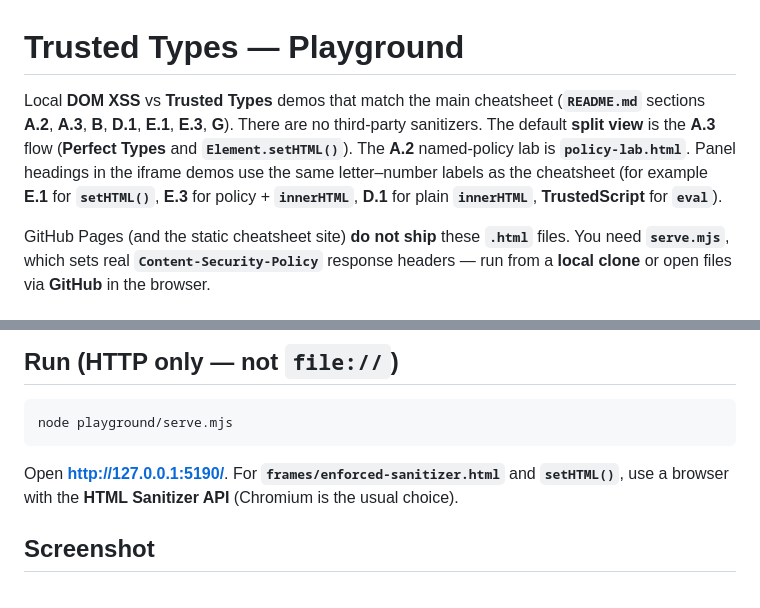
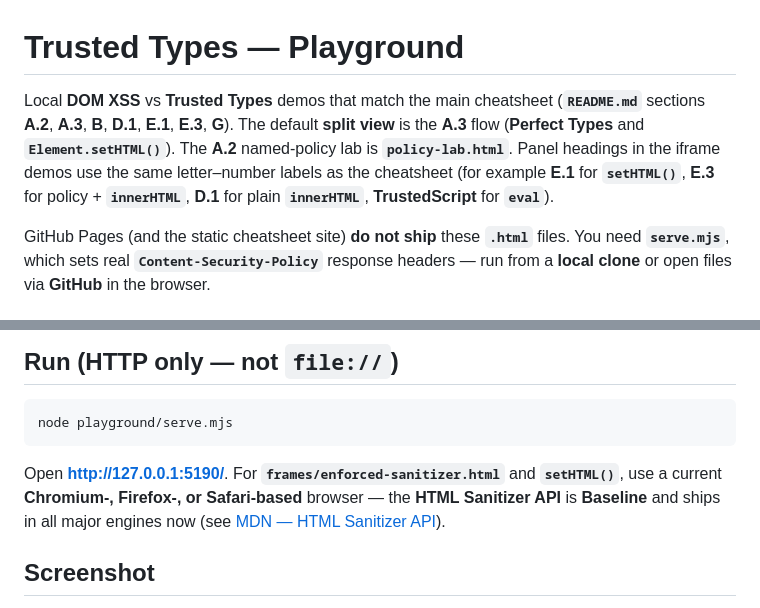
Before and after one commit to JavanXD/TrustedTypes-Cheatsheet, a Markdown page: playground/README.md, 2 parts joined by grey strips. Rendered like a GitHub page.

````diff
--- a/playground/README.md
+++ b/playground/README.md
@@ -1,6 +1,6 @@
 # Trusted Types — Playground
 
-Local **DOM XSS** vs **Trusted Types** demos that match the main cheatsheet (**`README.md`** sections **A.2**, **A.3**, **B**, **D.1**, **E.1**, **E.3**, **G**). There are no third-party sanitizers. The default **split view** is the **A.3** flow (**Perfect Types** and **`Element.setHTML()`**). The **A.2** named-policy lab is **`policy-lab.html`**. Panel headings in the iframe demos use the same letter–number labels as the cheatsheet (for example **E.1** for **`setHTML()`**, **E.3** for policy + **`innerHTML`**, **D.1** for plain **`innerHTML`**, **TrustedScript** for **`eval`**).
+Local **DOM XSS** vs **Trusted Types** demos that match the main cheatsheet (**`README.md`** sections **A.2**, **A.3**, **B**, **D.1**, **E.1**, **E.3**, **G**). The default **split view** is the **A.3** flow (**Perfect Types** and **`Element.setHTML()`**). The **A.2** named-policy lab is **`policy-lab.html`**. Panel headings in the iframe demos use the same letter–number labels as the cheatsheet (for example **E.1** for **`setHTML()`**, **E.3** for policy + **`innerHTML`**, **D.1** for plain **`innerHTML`**, **TrustedScript** for **`eval`**).
 
 GitHub Pages (and the static cheatsheet site) **do not ship** these **`.html`** files. You need **`serve.mjs`**, which sets real **`Content-Security-Policy`** response headers — run from a **local clone** or open files via **GitHub** in the browser.
 
@@ -18,7 +18,7 @@ Clone or download the repo so the full **`playground/`** directory exists on dis
 node playground/serve.mjs
 ```
 
-Open **http://127.0.0.1:5190/**. For **`frames/enforced-sanitizer.html`** and **`setHTML()`**, use a browser with the **HTML Sanitizer API** (Chromium is the usual choice).
+Open **http://127.0.0.1:5190/**. For **`frames/enforced-sanitizer.html`** and **`setHTML()`**, use a current **Chromium-, Firefox-, or Safari-based** browser — the **HTML Sanitizer API** is **Baseline** and ships in all major engines now (see [MDN — HTML Sanitizer API](https://developer.mozilla.org/en-US/docs/Web/API/HTML_Sanitizer_API#browser_compatibility)).
 
 ## Screenshot
 
````
Also changed, not shown: README.md (+2 -2 lines).
